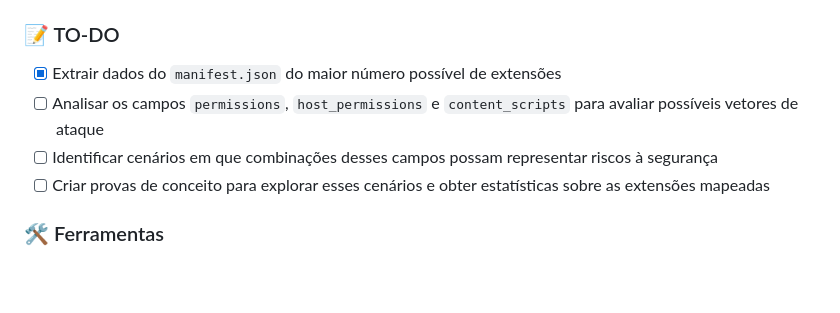
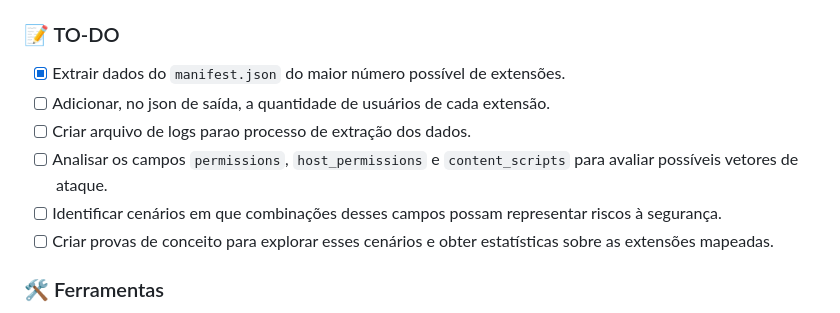
Before and after one commit to Dev-JoseRonaldo/web-extensions-vulnerabilities, a Markdown page: README.md, the part around the change. GitHub-like rendering; blank space fills up the shorter version.

Commit message:
docs: update README.md

```diff
--- a/README.md
+++ b/README.md
@@ -54,10 +54,12 @@ Antes de executar o script, você precisará instalar as seguintes bibliotecas P
 O script irá acessar a Chrome Web Store, extrair os IDs das extensões e baixar os arquivos manifest.json, incluindo os campos relevantes para análise. O resultado será salvo no arquivo `exploit_permissions/dump/extensions_info.json`
 
 ### 📝 TO-DO
-- [x] Extrair dados do `manifest.json` do maior número possível de extensões
-- [ ] Analisar os campos `permissions`, `host_permissions` e `content_scripts` para avaliar possíveis vetores de ataque
-- [ ] Identificar cenários em que combinações desses campos possam representar riscos à segurança
-- [ ] Criar provas de conceito para explorar esses cenários e obter estatísticas sobre as extensões mapeadas
+- [x] Extrair dados do `manifest.json` do maior número possível de extensões.
+- [ ] Adicionar, no json de saída, a quantidade de usuários de cada extensão.
+- [ ] Criar arquivo de logs parao processo de extração dos dados.
+- [ ] Analisar os campos `permissions`, `host_permissions` e `content_scripts` para avaliar possíveis vetores de ataque.
+- [ ] Identificar cenários em que combinações desses campos possam representar riscos à segurança.
+- [ ] Criar provas de conceito para explorar esses cenários e obter estatísticas sobre as extensões mapeadas.
 
 ### 🛠️ Ferramentas
 - [CRXviewer](https://crxviewer.com/): Esta ferramenta **permite analisar o código-fonte** das extensões informando seu ID ou URL. Será útil na etapa de identificação de cenários de ataque, especialmente na detecção de más práticas de desenvolvimento que, juntamente com os campos `permissions` e `host_permissions`, podem levar a vulnerabilidades e cenários de exploração.
```
